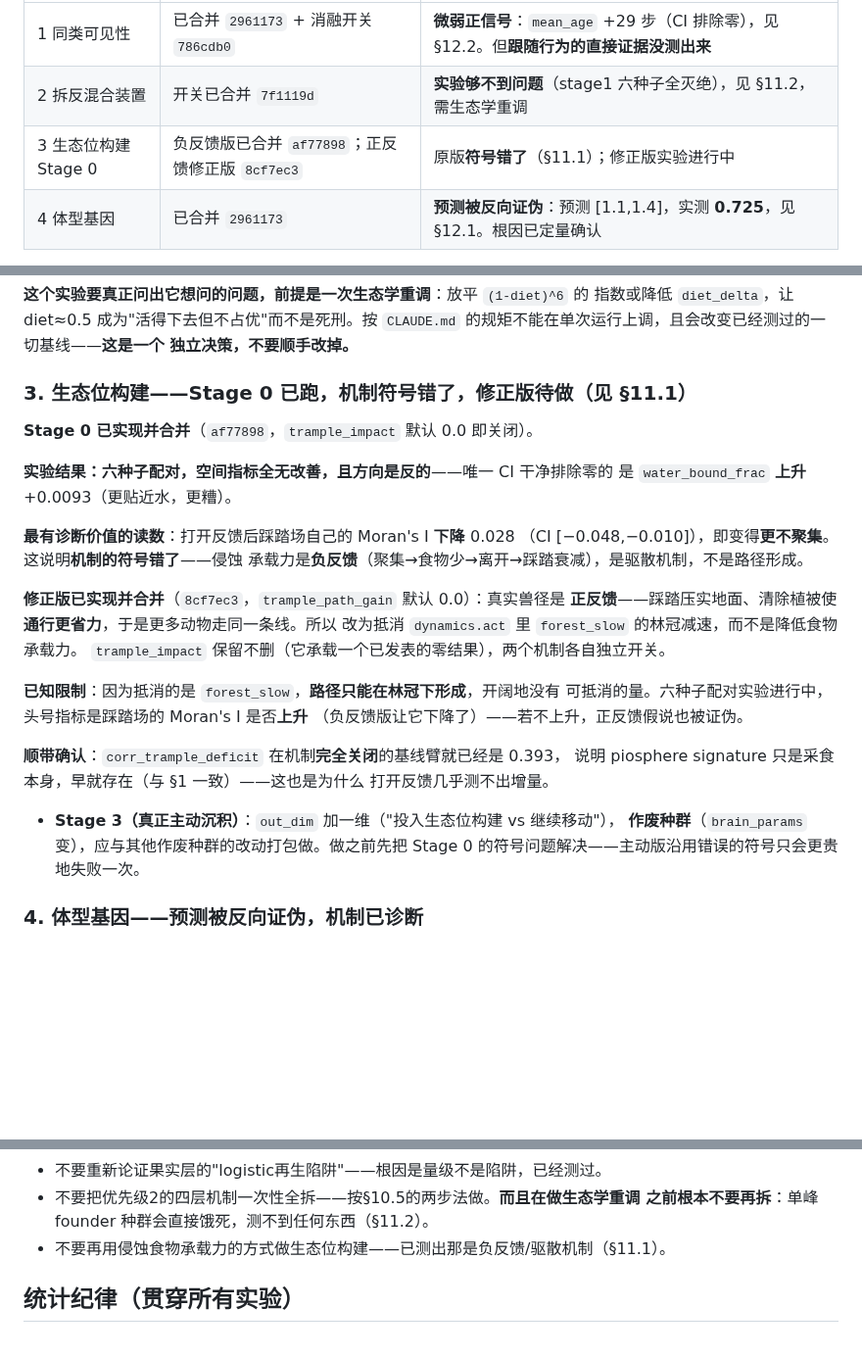
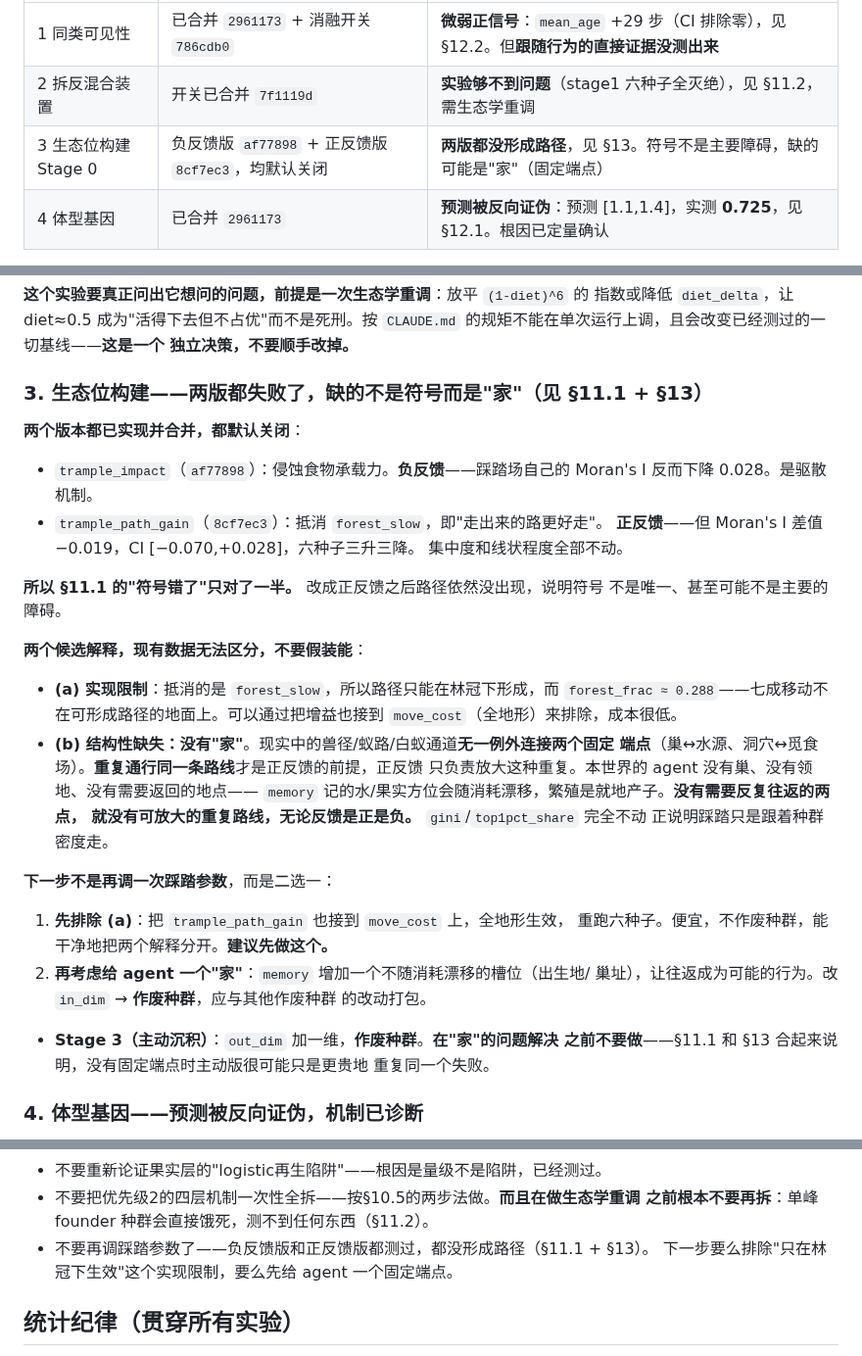
Before and after one commit to Asada-Sinon/Alicization, a Markdown page: docs/TODO.md, 3 parts joined by grey strips. Shown at 98% size. GitHub-like rendering; blank space fills up the shorter version.

Commit message:
TODO.md：优先级 3 更新为"两版都失败"，给出二选一的下一步
正反馈版的六种子结果出来了，也没形成路径，所以队列条目从"修正版实验进行中"
改成两版并列的失败记录，并明确写出两个无法用现有数据区分的解释——(a) 只在
林冠下生效的实现限制，(b) 没有固定端点所以没有可放大的重复路线。

下一步给了明确顺序：先把增益接到 move_cost 做全地形版（便宜、不作废种群、能
干净分开两个解释），再考虑给 agent 一个"家"。并明确写上 Stage 3 主动沉积在
"家"的问题解决之前不要做，否则只是更贵地重复同一个失败。

Co-Authored-By: Claude Opus 4.8 <noreply@anthropic.com>

```diff
--- a/docs/TODO.md
+++ b/docs/TODO.md
@@ -18,7 +18,7 @@
 | --- | --- | --- |
 | 1 同类可见性 | 已合并 `2961173` + 消融开关 `786cdb0` | **微弱正信号**：`mean_age` +29 步（CI 排除零），见 §12.2。但**跟随行为的直接证据没测出来** |
 | 2 拆反混合装置 | 开关已合并 `7f1119d` | **实验够不到问题**（stage1 六种子全灭绝），见 §11.2，需生态学重调 |
-| 3 生态位构建 Stage 0 | 负反馈版已合并 `af77898`；正反馈修正版 `8cf7ec3` | 原版**符号错了**（§11.1）；修正版实验进行中 |
+| 3 生态位构建 Stage 0 | 负反馈版 `af77898` + 正反馈版 `8cf7ec3`，均默认关闭 | **两版都没形成路径**，见 §13。符号不是主要障碍，缺的可能是"家"（固定端点） |
 | 4 体型基因 | 已合并 `2961173` | **预测被反向证伪**：预测 [1.1,1.4]，实测 **0.725**，见 §12.1。根因已定量确认 |
 
 **跑任何 JAX 进程都加 `XLA_PYTHON_CLIENT_PREALLOCATE=false`**——默认预分配 75%
@@ -69,33 +69,39 @@ run 结束时对活体状态算一次，不用重跑）。
 `CLAUDE.md` 的规矩不能在单次运行上调，且会改变已经测过的一切基线——**这是一个
 独立决策，不要顺手改掉。**
 
-### 3. 生态位构建——Stage 0 已跑，机制符号错了，修正版待做（见 §11.1）
+### 3. 生态位构建——两版都失败了，缺的不是符号而是"家"（见 §11.1 + §13）
 
-**Stage 0 已实现并合并**（`af77898`，`trample_impact` 默认 0.0 即关闭）。
+**两个版本都已实现并合并，都默认关闭**：
+- `trample_impact`（`af77898`）：侵蚀食物承载力。**负反馈**——踩踏场自己的
+  Moran's I 反而下降 0.028。是驱散机制。
+- `trample_path_gain`（`8cf7ec3`）：抵消 `forest_slow`，即"走出来的路更好走"。
+  **正反馈**——但 Moran's I 差值 −0.019，CI [−0.070,+0.028]，六种子三升三降。
+  集中度和线状程度全部不动。
 
-**实验结果：六种子配对，空间指标全无改善，且方向是反的**——唯一 CI 干净排除零的
-是 `water_bound_frac` **上升** +0.0093（更贴近水，更糟）。
+**所以 §11.1 的"符号错了"只对了一半。** 改成正反馈之后路径依然没出现，说明符号
+不是唯一、甚至可能不是主要的障碍。
 
-**最有诊断价值的读数**：打开反馈后踩踏场自己的 Moran's I **下降** 0.028
-（CI [−0.048,−0.010]），即变得**更不聚集**。这说明**机制的符号错了**——侵蚀
-承载力是**负反馈**（聚集→食物少→离开→踩踏衰减），是驱散机制，不是路径形成。
+**两个候选解释，现有数据无法区分，不要假装能**：
+- **(a) 实现限制**：抵消的是 `forest_slow`，所以路径只能在林冠下形成，而
+  `forest_frac ≈ 0.288`——七成移动不在可形成路径的地面上。可以通过把增益也接到
+  `move_cost`（全地形）来排除，成本很低。
+- **(b) 结构性缺失：没有"家"**。现实中的兽径/蚁路/白蚁通道**无一例外连接两个固定
+  端点**（巢↔水源、洞穴↔觅食场）。**重复通行同一条路线**才是正反馈的前提，正反馈
+  只负责放大这种重复。本世界的 agent 没有巢、没有领地、没有需要返回的地点——
+  `memory` 记的水/果实方位会随消耗漂移，繁殖是就地产子。**没有需要反复往返的两点，
+  就没有可放大的重复路线，无论反馈是正是负。** `gini`/`top1pct_share` 完全不动
+  正说明踩踏只是跟着种群密度走。
 
-**修正版已实现并合并**（`8cf7ec3`，`trample_path_gain` 默认 0.0）：真实兽径是
-**正反馈**——踩踏压实地面、清除植被使**通行更省力**，于是更多动物走同一条线。所以
-改为抵消 `dynamics.act` 里 `forest_slow` 的林冠减速，而不是降低食物承载力。
-`trample_impact` 保留不删（它承载一个已发表的零结果），两个机制各自独立开关。
+**下一步不是再调一次踩踏参数**，而是二选一：
+1. **先排除 (a)**：把 `trample_path_gain` 也接到 `move_cost` 上，全地形生效，
+   重跑六种子。便宜，不作废种群，能干净地把两个解释分开。**建议先做这个。**
+2. **再考虑给 agent 一个"家"**：`memory` 增加一个不随消耗漂移的槽位（出生地/
+   巢址），让往返成为可能的行为。改 `in_dim` → **作废种群**，应与其他作废种群
+   的改动打包。
 
-**已知限制**：因为抵消的是 `forest_slow`，**路径只能在林冠下形成**，开阔地没有
-可抵消的量。六种子配对实验进行中，头号指标是踩踏场的 Moran's I 是否**上升**
-（负反馈版让它下降了）——若不上升，正反馈假说也被证伪。
-
-**顺带确认**：`corr_trample_deficit` 在机制**完全关闭**的基线臂就已经是 0.393，
-说明 piosphere signature 只是采食本身，早就存在（与 §1 一致）——这也是为什么
-打开反馈几乎测不出增量。
-
-- **Stage 3（真正主动沉积）**：`out_dim` 加一维（"投入生态位构建 vs 继续移动"），
-  **作废种群**（`brain_params` 变），应与其他作废种群的改动打包做。做之前先把
-  Stage 0 的符号问题解决——主动版沿用错误的符号只会更贵地失败一次。
+- **Stage 3（主动沉积）**：`out_dim` 加一维，**作废种群**。**在"家"的问题解决
+  之前不要做**——§11.1 和 §13 合起来说明，没有固定端点时主动版很可能只是更贵地
+  重复同一个失败。
 
 ### 4. 体型基因——预测被反向证伪，机制已诊断
 
@@ -189,7 +195,8 @@ logistic 峰值，果实全图供给也只有植物层的 0.35%。
 - 不要重新论证果实层的"logistic再生陷阱"——根因是量级不是陷阱，已经测过。
 - 不要把优先级2的四层机制一次性全拆——按§10.5的两步法做。**而且在做生态学重调
   之前根本不要再拆**：单峰 founder 种群会直接饿死，测不到任何东西（§11.2）。
-- 不要再用侵蚀食物承载力的方式做生态位构建——已测出那是负反馈/驱散机制（§11.1）。
+- 不要再调踩踏参数了——负反馈版和正反馈版都测过，都没形成路径（§11.1 + §13）。
+  下一步要么排除"只在林冠下生效"这个实现限制，要么先给 agent 一个固定端点。
 
 ## 统计纪律（贯穿所有实验）
 
```
